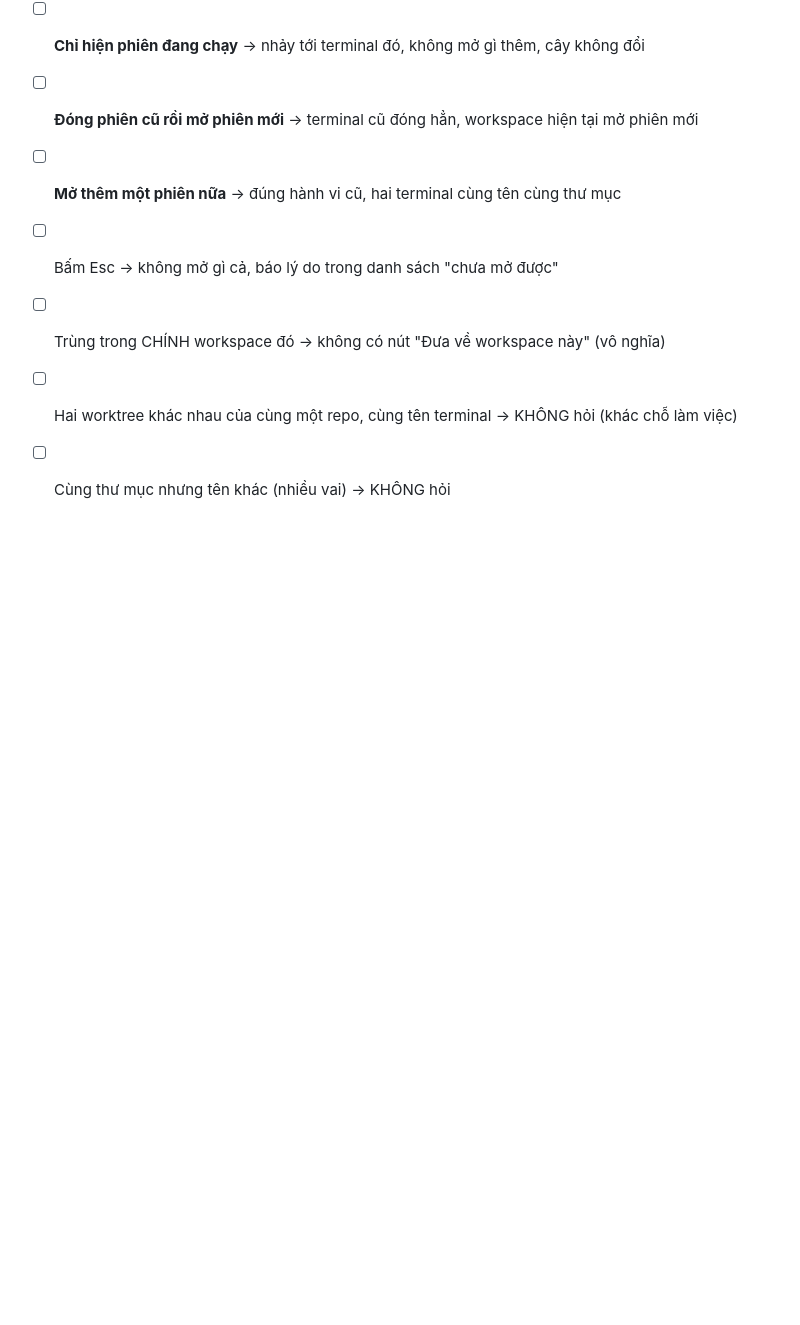
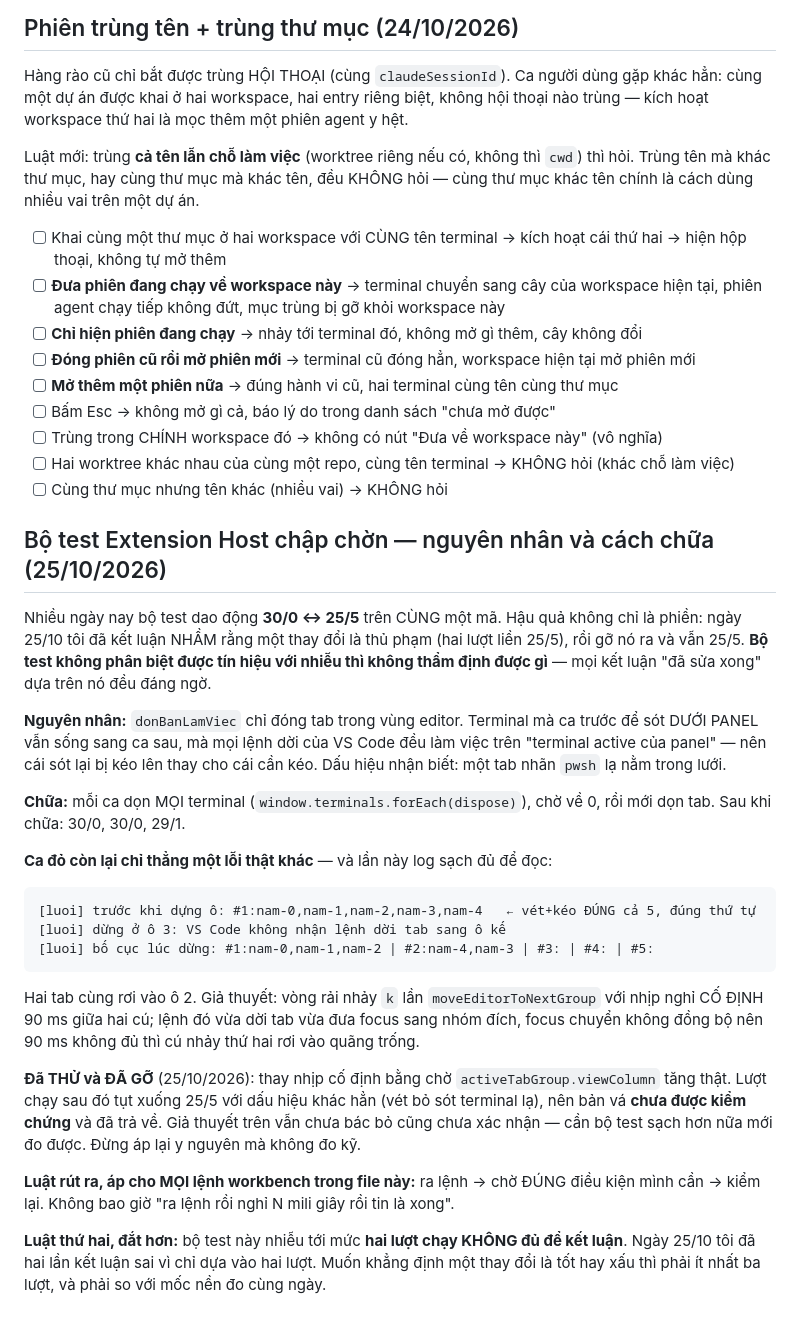
Before and after one commit to bigdatacloud/vscode-workspace-saver, a Markdown page: docs/manual-verification.md, the part around the change. Rendered like a GitHub page; blank space fills up the shorter version.

Commit message:
docs: ghi lại hai bài học đắt của ngày 25/10
1. Bộ test Extension Host nhiễu tới mức HAI lượt chạy không đủ để kết
   luận. Hôm nay tôi hai lần kết luận sai vì chỉ dựa vào hai lượt: một
   lần đổ tội nhầm cho tính năng thu panel (gỡ ra vẫn 25/5), một lần
   tưởng đã chữa xong vòng rải. Muốn khẳng định một thay đổi tốt hay xấu
   phải ít nhất ba lượt, so với mốc nền đo CÙNG NGÀY.

2. Giả thuyết về vòng rải (nhịp nghỉ cố định 90 ms giữa hai cú
   moveEditorToNextGroup) đã THỬ và ĐÃ GỠ vì chưa kiểm chứng được. Ghi
   lại để lần sau khỏi áp lại y nguyên mà không đo kỹ.

Co-Authored-By: Claude Opus 5 (1M context) <noreply@anthropic.com>

````diff
--- a/docs/manual-verification.md
+++ b/docs/manual-verification.md
@@ -1075,3 +1075,42 @@ tên chính là cách dùng nhiều vai trên một dự án.
 - [ ] Trùng trong CHÍNH workspace đó → không có nút "Đưa về workspace này" (vô nghĩa)
 - [ ] Hai worktree khác nhau của cùng một repo, cùng tên terminal → KHÔNG hỏi (khác chỗ làm việc)
 - [ ] Cùng thư mục nhưng tên khác (nhiều vai) → KHÔNG hỏi
+
+## Bộ test Extension Host chập chờn — nguyên nhân và cách chữa (25/10/2026)
+
+Nhiều ngày nay bộ test dao động **30/0 ↔ 25/5** trên CÙNG một mã. Hậu quả không chỉ là phiền:
+ngày 25/10 tôi đã kết luận NHẦM rằng một thay đổi là thủ phạm (hai lượt liền 25/5), rồi gỡ
+nó ra và vẫn 25/5. **Bộ test không phân biệt được tín hiệu với nhiễu thì không thẩm định được
+gì** — mọi kết luận "đã sửa xong" dựa trên nó đều đáng ngờ.
+
+**Nguyên nhân:** `donBanLamViec` chỉ đóng tab trong vùng editor. Terminal mà ca trước để sót
+DƯỚI PANEL vẫn sống sang ca sau, mà mọi lệnh dời của VS Code đều làm việc trên "terminal
+active của panel" — nên cái sót lại bị kéo lên thay cho cái cần kéo. Dấu hiệu nhận biết: một
+tab nhãn `pwsh` lạ nằm trong lưới.
+
+**Chữa:** mỗi ca dọn MỌI terminal (`window.terminals.forEach(dispose)`), chờ về 0, rồi mới
+dọn tab. Sau khi chữa: 30/0, 30/0, 29/1.
+
+**Ca đỏ còn lại chỉ thẳng một lỗi thật khác** — và lần này log sạch đủ để đọc:
+
+```
+[luoi] trước khi dựng ô: #1:nam-0,nam-1,nam-2,nam-3,nam-4   ← vét+kéo ĐÚNG cả 5, đúng thứ tự
+[luoi] dừng ở ô 3: VS Code không nhận lệnh dời tab sang ô kế
+[luoi] bố cục lúc dừng: #1:nam-0,nam-1,nam-2 | #2:nam-4,nam-3 | #3: | #4: | #5:
+```
+
+Hai tab cùng rơi vào ô 2. Giả thuyết: vòng rải nhảy `k` lần `moveEditorToNextGroup` với nhịp
+nghỉ CỐ ĐỊNH 90 ms giữa hai cú; lệnh đó vừa dời tab vừa đưa focus sang nhóm đích, focus chuyển
+không đồng bộ nên 90 ms không đủ thì cú nhảy thứ hai rơi vào quãng trống.
+
+**Đã THỬ và ĐÃ GỠ** (25/10/2026): thay nhịp cố định bằng chờ `activeTabGroup.viewColumn` tăng
+thật. Lượt chạy sau đó tụt xuống 25/5 với dấu hiệu khác hẳn (vét bỏ sót terminal lạ), nên bản
+vá **chưa được kiểm chứng** và đã trả về. Giả thuyết trên vẫn chưa bác bỏ cũng chưa xác nhận —
+cần bộ test sạch hơn nữa mới đo được. Đừng áp lại y nguyên mà không đo kỹ.
+
+**Luật rút ra, áp cho MỌI lệnh workbench trong file này:** ra lệnh → chờ ĐÚNG điều kiện mình
+cần → kiểm lại. Không bao giờ "ra lệnh rồi nghỉ N mili giây rồi tin là xong".
+
+**Luật thứ hai, đắt hơn:** bộ test này nhiễu tới mức **hai lượt chạy KHÔNG đủ để kết luận**.
+Ngày 25/10 tôi đã hai lần kết luận sai vì chỉ dựa vào hai lượt. Muốn khẳng định một thay đổi
+là tốt hay xấu thì phải ít nhất ba lượt, và phải so với mốc nền đo cùng ngày.
````
